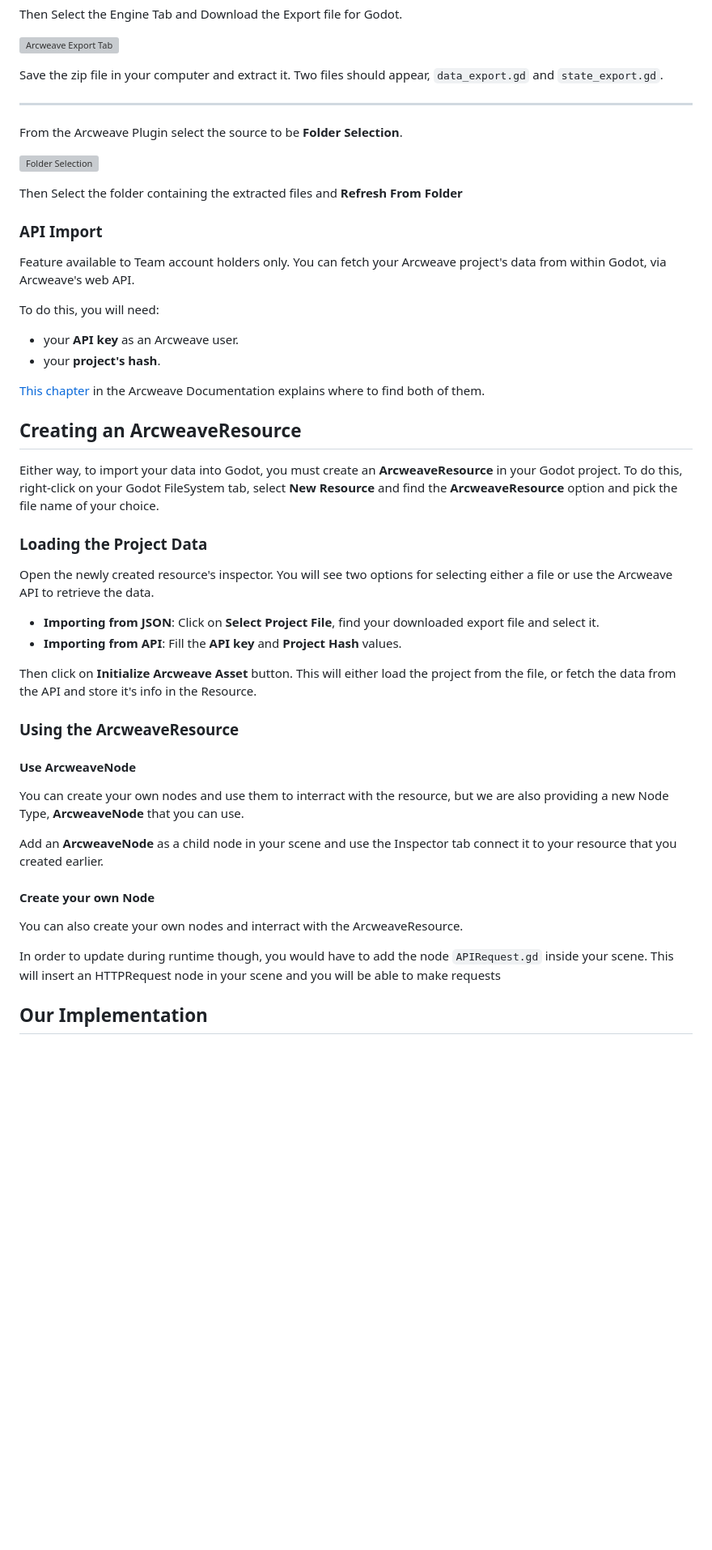
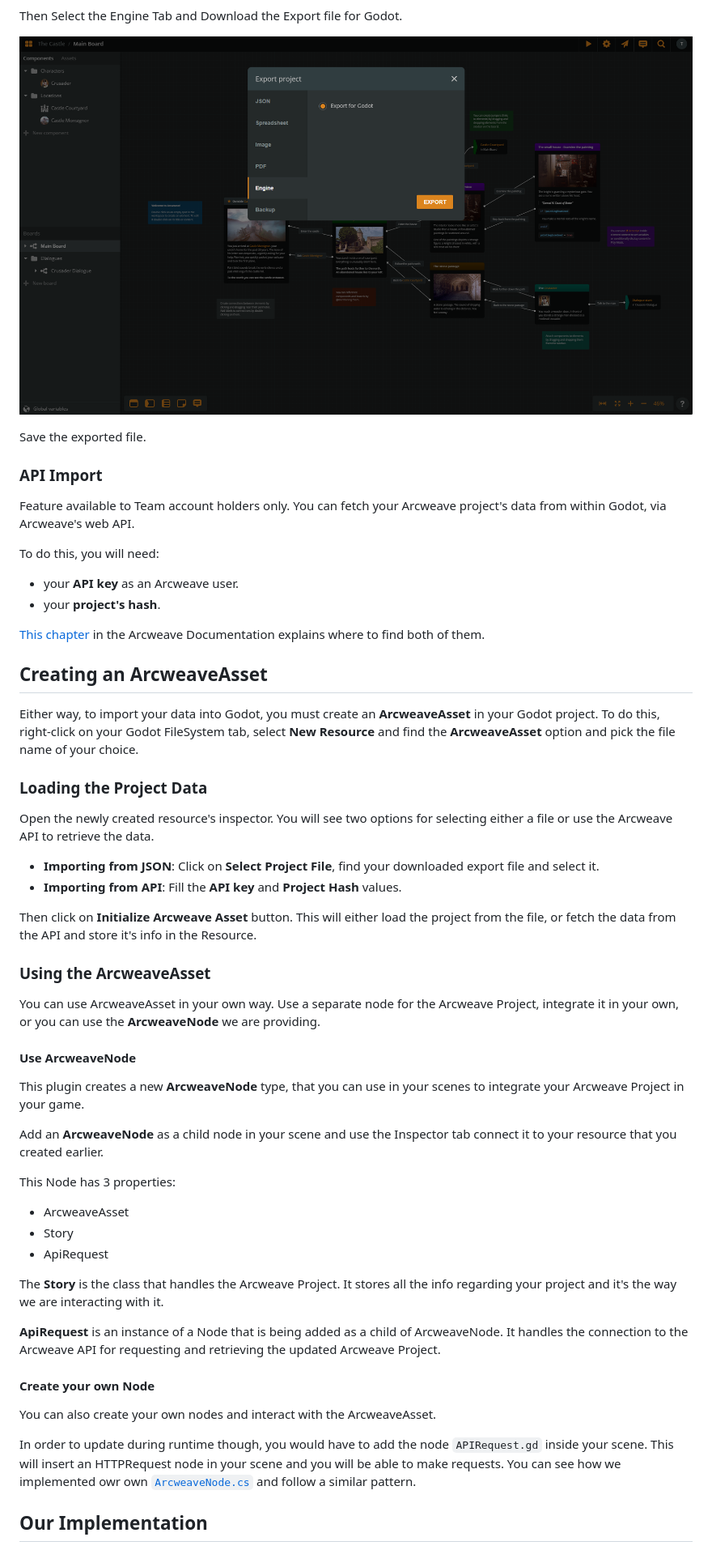
Before and after one commit to arcweave/arcweave-godot-plugin, a Markdown page: README.md, the part around one of its changes. Shown at 81% size. Rendered like a GitHub page; pictures changed too: docs/images/aw_export_tab.png (added); blank space fills up the shorter version; grey boxes are pictures that could not be loaded.

```diff
--- a/README.md
+++ b/README.md
@@ -50,15 +52,7 @@ Then Select the Engine Tab and Download the Export file for Godot.
 
 ![Arcweave Export Tab](docs/images/aw_export_tab.png)
 
-Save the zip file in your computer and extract it. Two files should appear, `data_export.gd` and `state_export.gd`.
-
------
-
-From the Arcweave Plugin select the source to be **Folder Selection**.
-
-![Folder Selection](docs/images/folder.png)
-
-Then Select the folder containing the extracted files and **Refresh From Folder**
+Save the exported file.
 
 ### API Import
 
@@ -71,9 +65,9 @@ To do this, you will need:
 
 [This chapter](https://arcweave.com/docs/1.0/api) in the Arcweave Documentation explains where to find both of them.
 
-## Creating an ArcweaveResource
+## Creating an ArcweaveAsset
 
-Either way, to import your data into Godot, you must create an **ArcweaveResource** in your Godot project. To do this, right-click on your Godot FileSystem tab, select **New Resource** and find the **ArcweaveResource** option and pick the file name of your choice.
+Either way, to import your data into Godot, you must create an **ArcweaveAsset** in your Godot project. To do this, right-click on your Godot FileSystem tab, select **New Resource** and find the **ArcweaveAsset** option and pick the file name of your choice.
 
 ### Loading the Project Data
 
@@ -84,19 +78,35 @@ Open the newly created resource's inspector. You will see two options for select
 
 Then click on **Initialize Arcweave Asset** button. This will either load the project from the file, or fetch the data from the API and store it's info in the Resource.
 
-### Using the ArcweaveResource
+### Using the ArcweaveAsset
+
+You can use ArcweaveAsset in your own way. Use a separate node for the Arcweave Project, integrate it in your own,
+or you can use the **ArcweaveNode** we are providing.
 
 #### Use ArcweaveNode
 
-You can create your own nodes and use them to interract with the resource, but we are also providing a new Node Type, **ArcweaveNode** that you can use.
+This plugin creates a new **ArcweaveNode** type, that you can use in your scenes to integrate your Arcweave Project
+in your game.
 
 Add an **ArcweaveNode** as a child node in your scene and use the Inspector tab connect it to your resource that you created earlier.
 
+This Node has 3 properties:
+
+- ArcweaveAsset
+- Story
+- ApiRequest
+
+The **Story** is the class that handles the Arcweave Project. It stores all the info regarding your project and it's
+the way we are interacting with it.
+
+**ApiRequest** is an instance of a Node that is being added as a child of ArcweaveNode. It handles the connection to
+the Arcweave API for requesting and retrieving the updated Arcweave Project.
+
 #### Create your own Node
 
-You can also create your own nodes and interract with the ArcweaveResource.
+You can also create your own nodes and interact with the ArcweaveAsset.
 
-In order to update during runtime though, you would have to add the node `APIRequest.gd` inside your scene. This will insert an HTTPRequest node in your scene and you will be able to make requests
+In order to update during runtime though, you would have to add the node `APIRequest.gd` inside your scene. This will insert an HTTPRequest node in your scene and you will be able to make requests. You can see how we implemented owr own [`ArcweaveNode.cs`](./addons/arcweave/Editor/ArcweaveNode.cs) and follow a similar pattern.
 
 ## Our Implementation
 
```
Also changed, not shown: other parts of README.md (+146 -46 lines), docs/images/aw_export.png (added), 1 other file.
